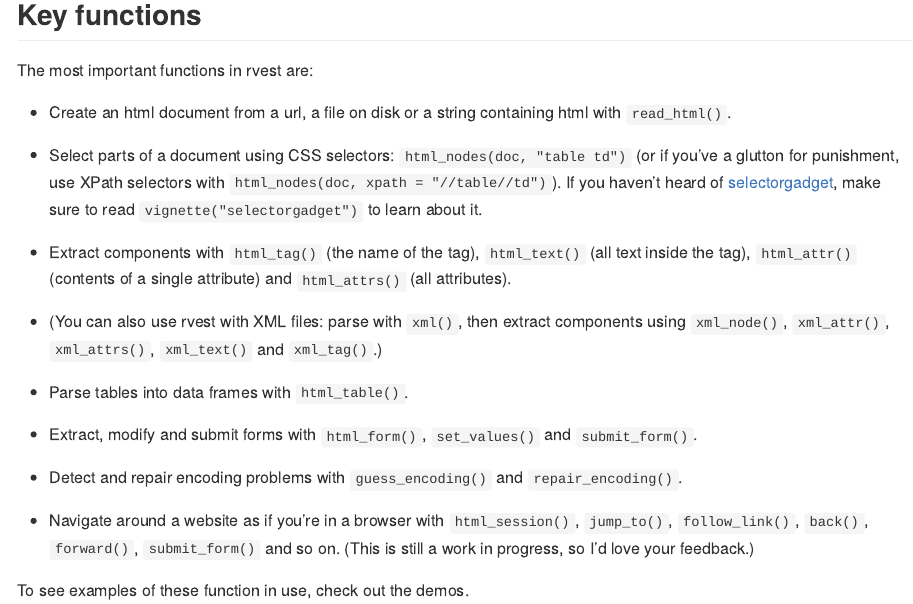
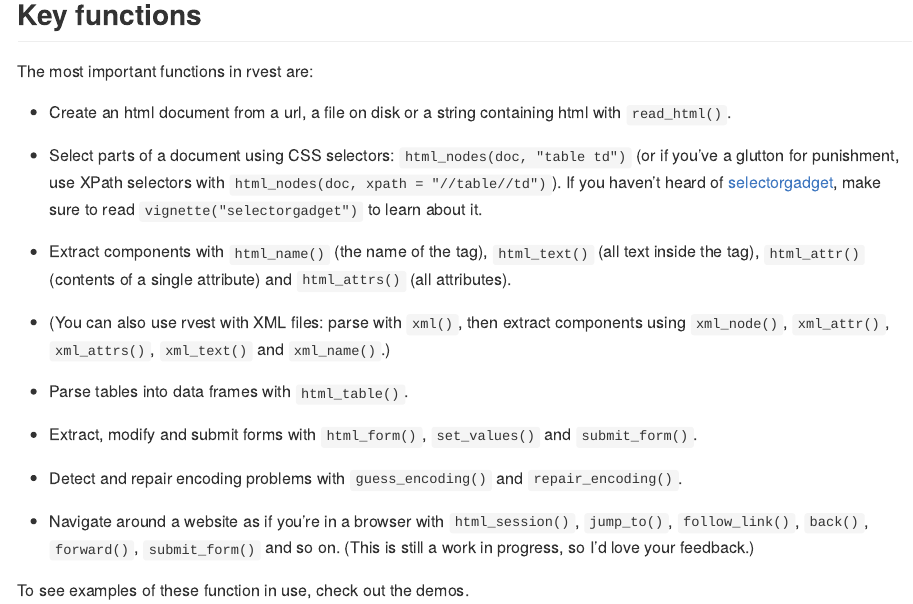
Before and after one commit to tidyverse/rvest, an R Markdown document (README.Rmd): the page in a window 1100 px wide, from 1050 px down before the commit and from 1130 px down after it, so that both start at the same text. The pictures show the output file README.md that the author committed with the source, drawn offline in the style of GitHub; long lines of code are wrapped; badge pictures from the web are left out.

Commit message:
Eliminate deprecated functions
Thanks to @FloRang. Closes #213

```diff
--- a/README.Rmd
+++ b/README.Rmd
@@ -73,13 +73,13 @@ The most important functions in rvest are:
   [selectorgadget](http://selectorgadget.com/), make sure to read
   `vignette("selectorgadget")` to learn about it.
 
-* Extract components with `html_tag()` (the name of the tag), `html_text()`
+* Extract components with `html_name()` (the name of the tag), `html_text()`
   (all text inside the tag), `html_attr()` (contents of a single attribute) and
   `html_attrs()` (all attributes).
 
 * (You can also use rvest with XML files: parse with `xml()`, then extract
   components using `xml_node()`, `xml_attr()`, `xml_attrs()`, `xml_text()`
-  and `xml_tag()`.)
+  and `xml_name()`.)
 
 * Parse tables into data frames with `html_table()`.
 
```
Also changed, not shown: README.md.
